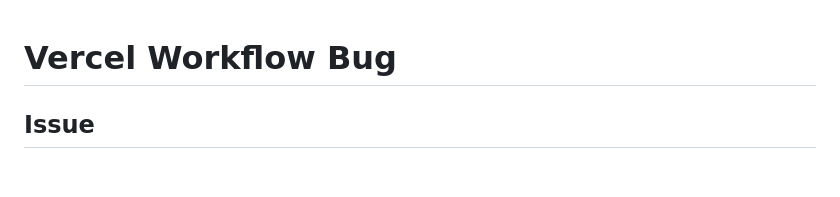
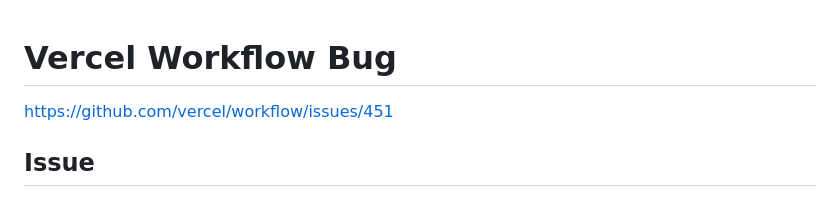
Before and after one commit to s0urfruit/vercel-workflow-bug, a Markdown page: README.md, the part around the change. GitHub-like rendering; blank space fills up the shorter version.

Commit message:
cite gh issue 451

```diff
--- a/README.md
+++ b/README.md
@@ -1,4 +1,5 @@
 # Vercel Workflow Bug
+https://github.com/vercel/workflow/issues/451
 
 ## Issue
 Locally, Workflows run perfectly! I can start, monitor, and cancel them with ease. However, in production, despite building, deploying, and even queueing the workflow run, the run forever stays in `pending`.
```
